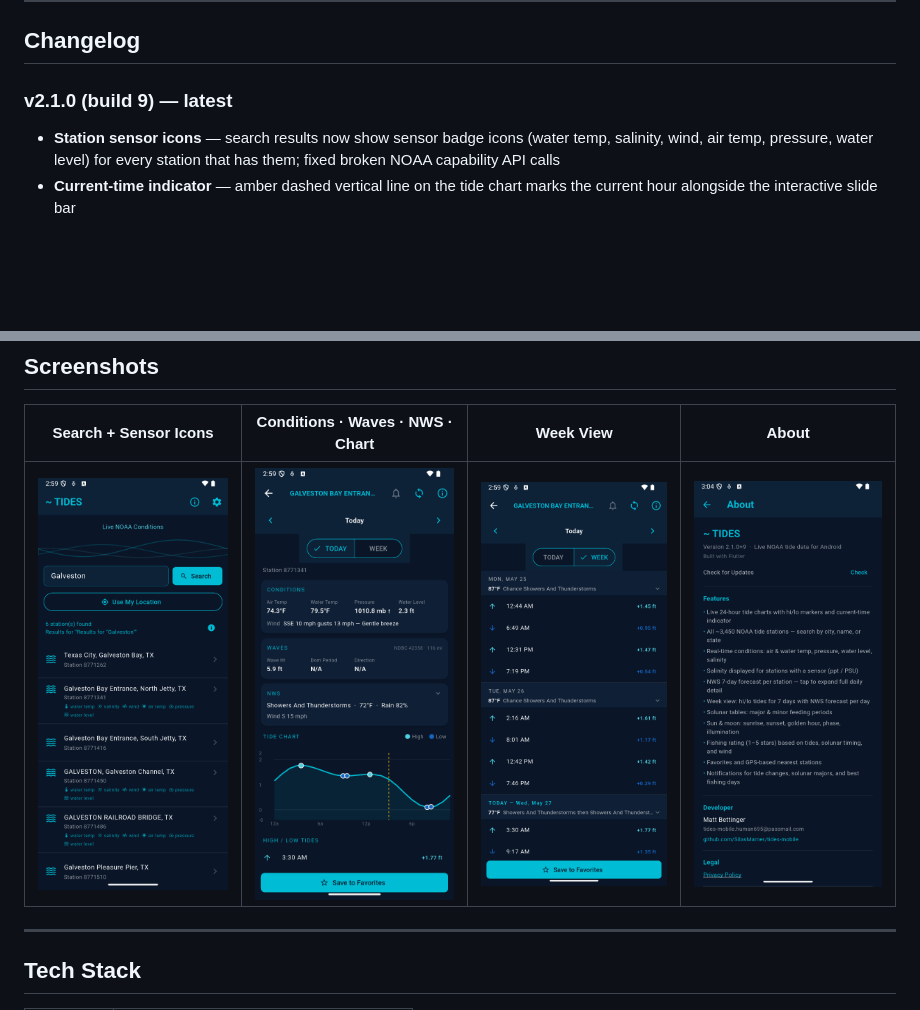
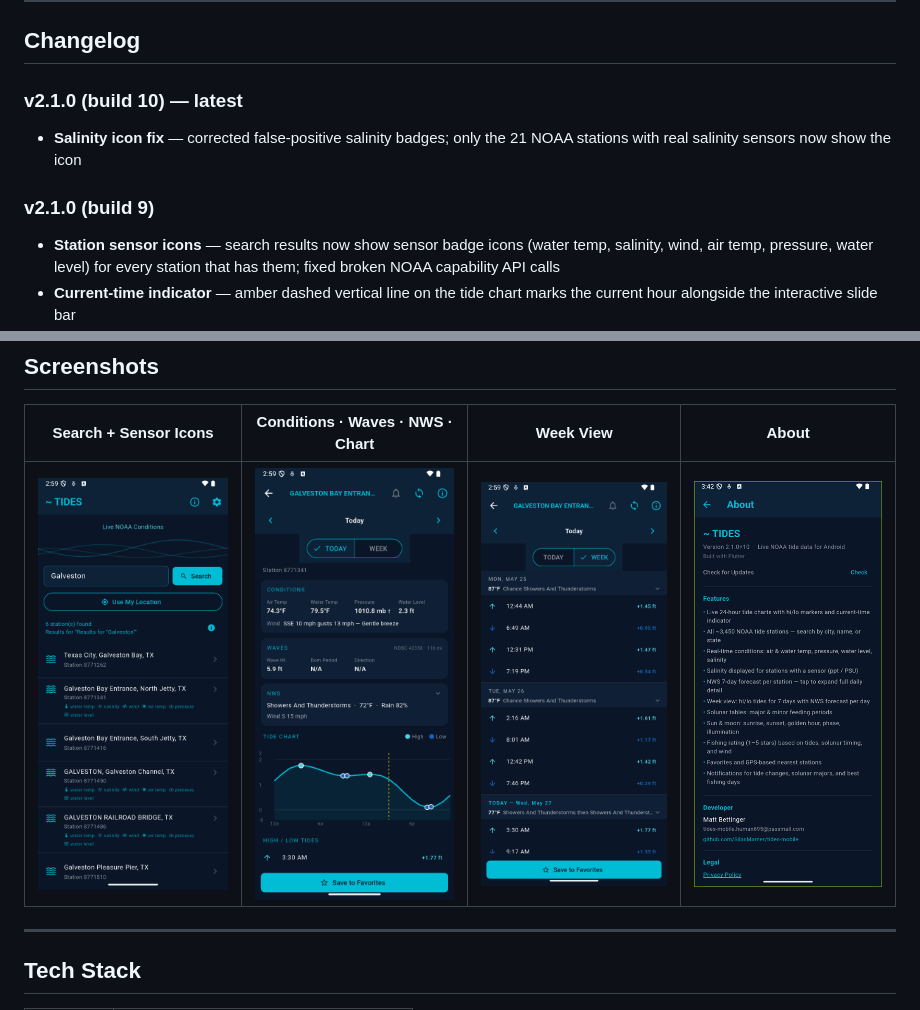
Before and after one commit to SilasMarner/tides-mobile, a Markdown page: README.md, 2 parts joined by grey strips. Drawn GitHub-style; pictures changed too: docs/screenshots/about.png; blank space fills up the shorter version.

```diff
--- a/README.md
+++ b/README.md
@@ -12,7 +12,10 @@ To sideload: enable *Install unknown apps* for your file manager in Android Sett
 
 ## Changelog
 
-### v2.1.0 (build 9) — latest
+### v2.1.0 (build 10) — latest
+- **Salinity icon fix** — corrected false-positive salinity badges; only the 21 NOAA stations with real salinity sensors now show the icon
+
+### v2.1.0 (build 9)
 - **Station sensor icons** — search results now show sensor badge icons (water temp, salinity, wind, air temp, pressure, water level) for every station that has them; fixed broken NOAA capability API calls
 - **Current-time indicator** — amber dashed vertical line on the tide chart marks the current hour alongside the interactive slide bar
 
```
Also changed, not shown: docs/feature-graphic.png (added), docs/icon-512.png (added), 3 other files.
